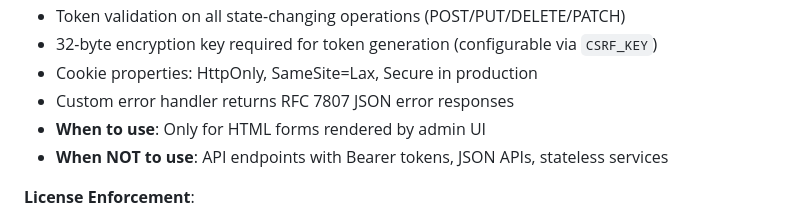
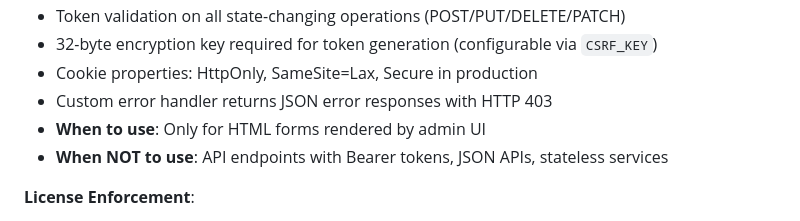
Before and after one commit to Togather-Foundation/server, a Markdown page: docs/SECURITY.md, the part around the change. Rendered like a GitHub page.

```diff
--- a/docs/SECURITY.md
+++ b/docs/SECURITY.md
@@ -180,7 +180,7 @@ SEL is designed for **public good infrastructure** where data transparency is a
 - Token validation on all state-changing operations (POST/PUT/DELETE/PATCH)
 - 32-byte encryption key required for token generation (configurable via `CSRF_KEY`)
 - Cookie properties: HttpOnly, SameSite=Lax, Secure in production
-- Custom error handler returns RFC 7807 JSON error responses
+- Custom error handler returns JSON error responses with HTTP 403
 - **When to use**: Only for HTML forms rendered by admin UI
 - **When NOT to use**: API endpoints with Bearer tokens, JSON APIs, stateless services
 
```
Also changed, not shown: docs/FEDERATION_ARCHITECTURE.md (+32 -0 lines), docs/togather_SEL_Interoperability_Profile_v0.1.md (+10 -0 lines).
